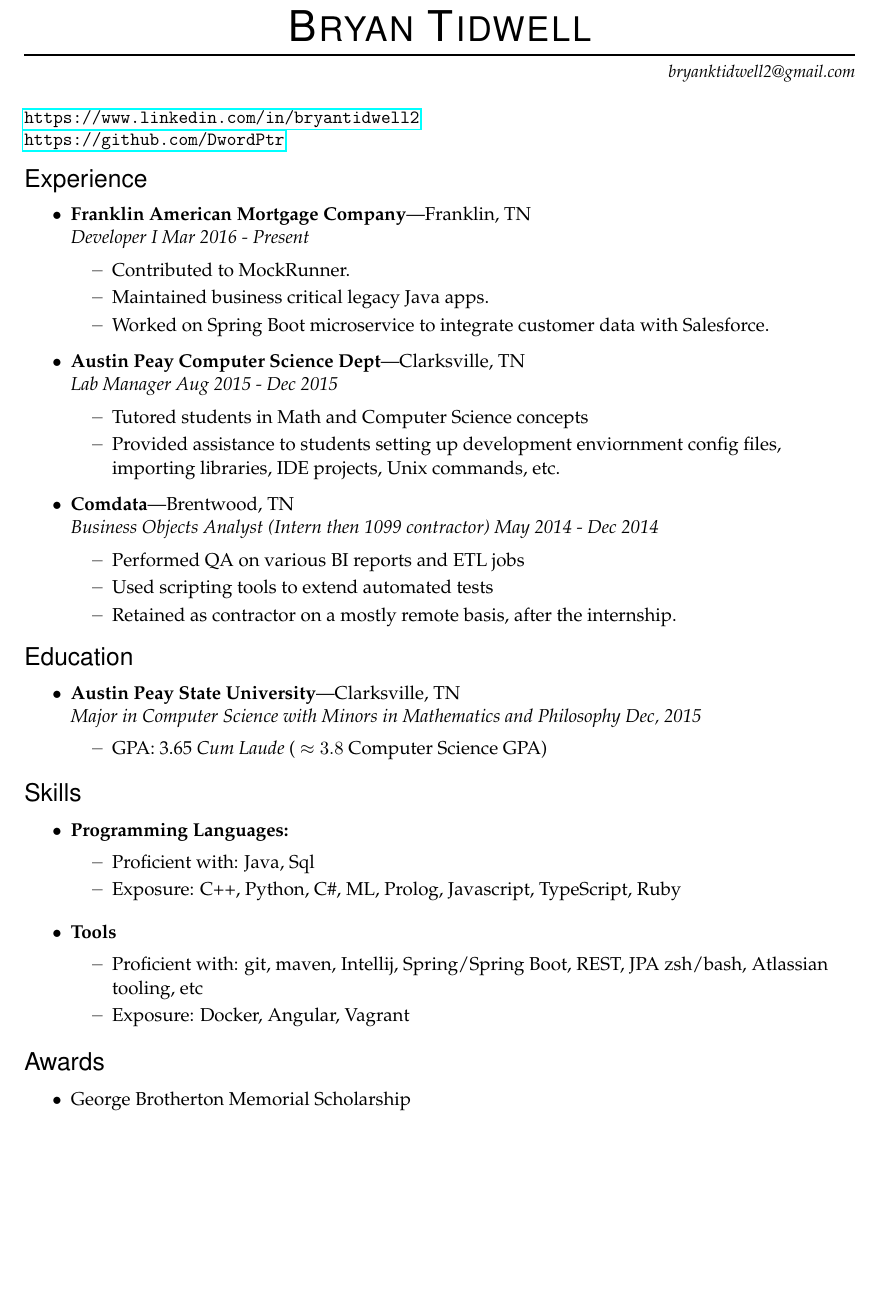
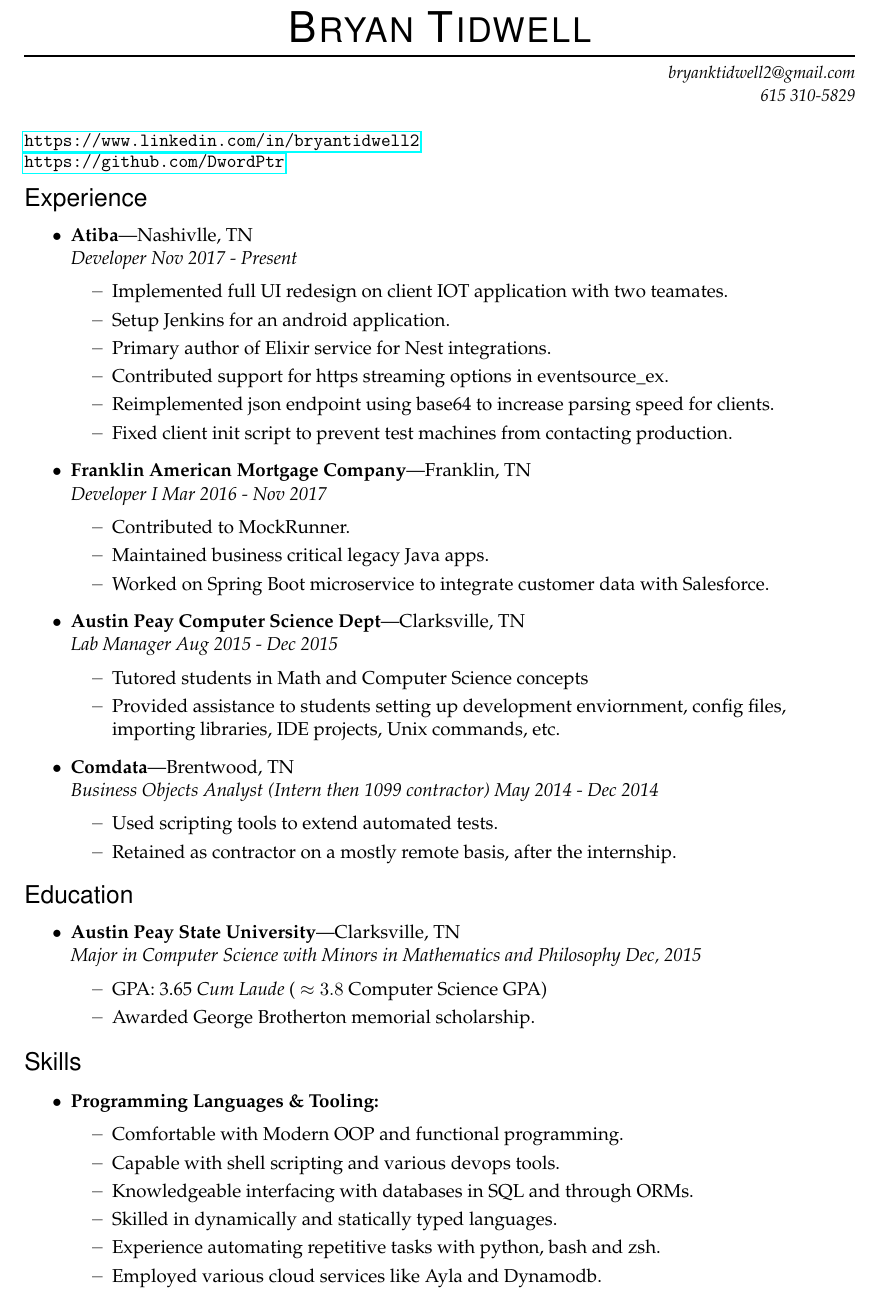
Before and after one commit to DwordPtr/Redacted-Resume, a LaTeX CV (btidwellresume.tex): part of the page, cut so that both start at the same text, the shorter picture padded with empty space. Compiled offline with pdfLaTeX.

Commit message:
resume updates

```diff
--- a/btidwellresume.tex
+++ b/btidwellresume.tex
@@ -5,7 +5,7 @@
 \usepackage[T1]{fontenc}
 
 \pagestyle{empty}
-\geometry{letterpaper,tmargin=1in,bmargin=1in,lmargin=.75in,rmargin=1in,headheight=0in,headsep=0in,footskip=.3in}
+\geometry{letterpaper,tmargin=0.25in,bmargin=0in,lmargin=.75in,rmargin=1in,headheight=0in,headsep=0in,footskip=.2in}
 
 \setlength{\parindent}{0in}
 \setlength{\parskip}{0in}
@@ -89,15 +89,24 @@
 
 \vspace{-8pt} \rule{\textwidth}{1pt}
 
-\vspace{-1pt} {\small\itshape \hfill \email} \\ \\
+\vspace{-1pt} {\small\itshape \hfill \email} \\
+\vspace{-1pt} {\small\itshape \hfill 615 310-5829} \\ \\
 \vspace{-1pt}{\url{https://www.linkedin.com/in/bryantidwell2}} \\
-\vspace{-1pt}{\url{https://github.com/DwordPtr}}
-\vspace{8 pt}
+\vspace{0pt}{\url{https://github.com/DwordPtr}}
+\vspace{5 pt}
 
 %%%%%%%%%%%%%%%%%%%%%%%%
 \begin{ressection}{Experience}
+	\begin{ressubsec}{Atiba}{Nashivlle, TN}{Developer Nov 2017 - Present}
+		\ressubitem{Implemented full UI redesign on client IOT application with two teamates.}
+		\ressubitem{Setup Jenkins for an android application.}
+		\ressubitem{Primary author of Elixir service for Nest integrations.}
+		\ressubitem{Contributed support for https streaming options in eventsource\_ex.}
+		\ressubitem{Reimplemented json endpoint using base64 to increase parsing speed for clients.}
+		\ressubitem{Fixed client init script to prevent test machines from contacting production.}
+	\end{ressubsec}
 
-	\begin{ressubsec}{Franklin American Mortgage Company}{Franklin, TN}{Developer I Mar 2016 - Present}
+			\begin{ressubsec}{Franklin American Mortgage Company}{Franklin, TN}{Developer I Mar 2016 - Nov 2017}
 		\ressubitem{Contributed to MockRunner.}
 		\ressubitem{Maintained business critical legacy Java apps.}
 		\ressubitem{Worked on Spring Boot microservice to integrate customer data with Salesforce.}
@@ -106,12 +115,11 @@
 
 	\begin{ressubsec}{Austin Peay Computer Science Dept}{Clarksville, TN}{Lab Manager Aug 2015 - Dec 2015}
 		\ressubitem{Tutored students in Math and Computer Science concepts}
-		\ressubitem{Provided assistance to students setting up development enviornment config files, importing libraries, IDE projects, Unix commands, etc.}
+		\ressubitem{Provided assistance to students setting up development enviornment, config files, importing libraries, IDE projects, Unix commands, etc.}
 	\end{ressubsec}
 
 	\begin{ressubsec}{Comdata}{Brentwood, TN}{Business Objects Analyst (Intern then 1099 contractor) May 2014 - Dec 2014}
-		\ressubitem{Performed QA on various BI reports and ETL jobs}
-    \ressubitem{Used scripting tools to extend automated tests}
+    \ressubitem{Used scripting tools to extend automated tests.}
     \ressubitem{Retained as contractor on a mostly remote basis, after the internship.}
 	\end{ressubsec}
 
@@ -122,21 +130,18 @@
 
 	\begin{ressubsec}{Austin Peay State University}{Clarksville, TN}{Major in Computer Science with Minors in Mathematics and Philosophy Dec, 2015}
 		\ressubitem{GPA: 3.65 \textit{Cum Laude} ( $\approx 3.8$ Computer Science GPA)}
+		\ressubitem{Awarded George Brotherton memorial scholarship.}
 	\end{ressubsec}
 \end{ressection}
 
 \begin{ressection}{Skills}
-\begin{reslist}{Programming Languages:}
-  \ressubitem{Proficient with: Java, Sql}
-  \ressubitem{Exposure: C++, Python, C\#, ML, Prolog, Javascript, TypeScript, Ruby}
-\end{reslist}
-\begin{reslist}{Tools}
-	\ressubitem{Proficient with: git, maven, Intellij, Spring/Spring Boot, REST, JPA zsh/bash, Atlassian tooling, etc}
-	\ressubitem{Exposure: Docker, Angular, Vagrant }
+	\begin{reslist}{Programming Languages \& Tooling:}
+		\ressubitem{Comfortable with Modern OOP and functional programming.}
+		\ressubitem{Capable with shell scripting and various devops tools.}
+		\ressubitem{Knowledgeable interfacing with databases in SQL and through ORMs.}
+		\ressubitem{Skilled in dynamically and statically typed languages. }
+		\ressubitem{Experience automating repetitive tasks with python, bash and zsh.}
+		\ressubitem{Employed various cloud services like Ayla and Dynamodb.}
 \end{reslist}
 \end{ressection}
-
-\begin{ressection}{Awards}
-  \resitem{George Brotherton Memorial Scholarship}
-\end{ressection}
 \end{document}
```
